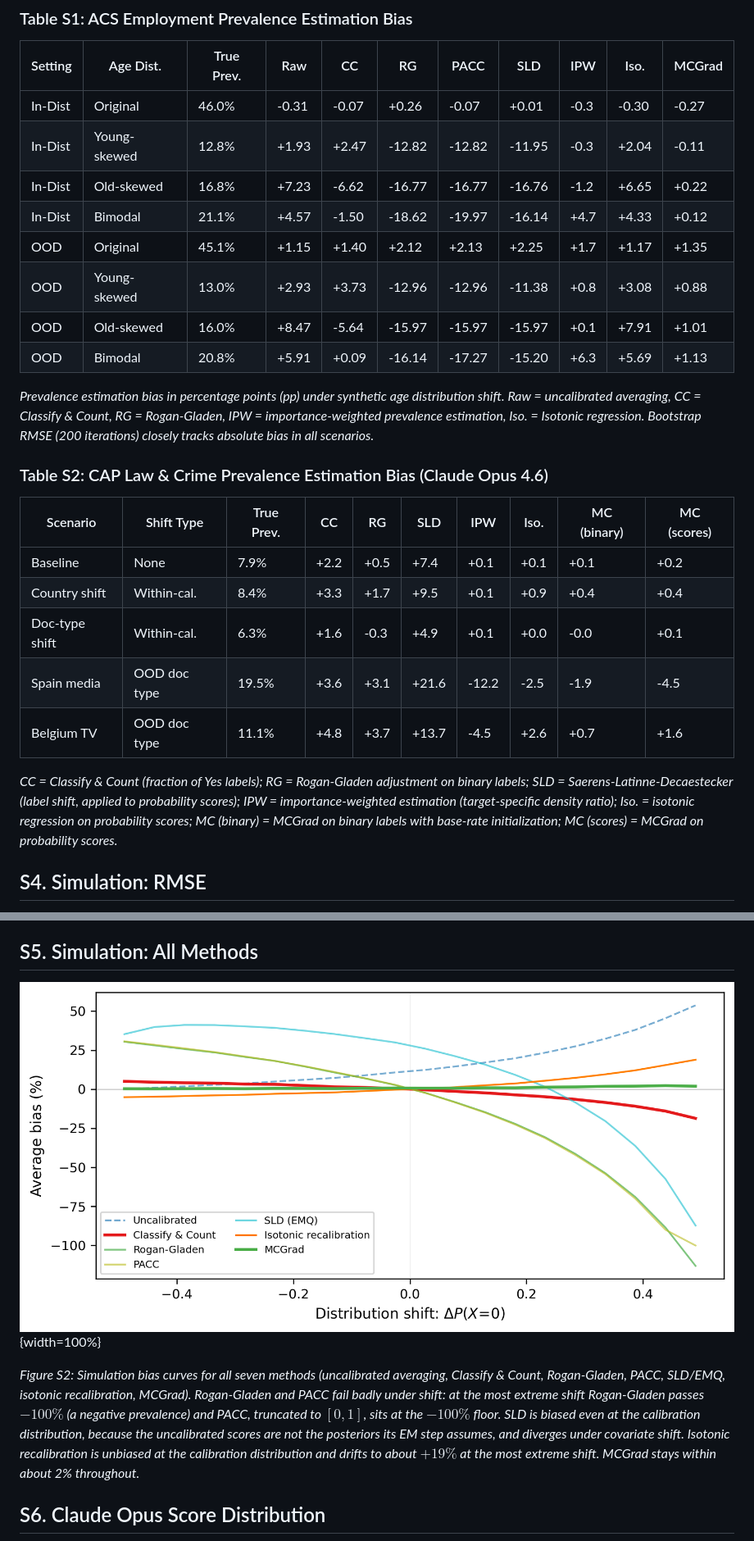
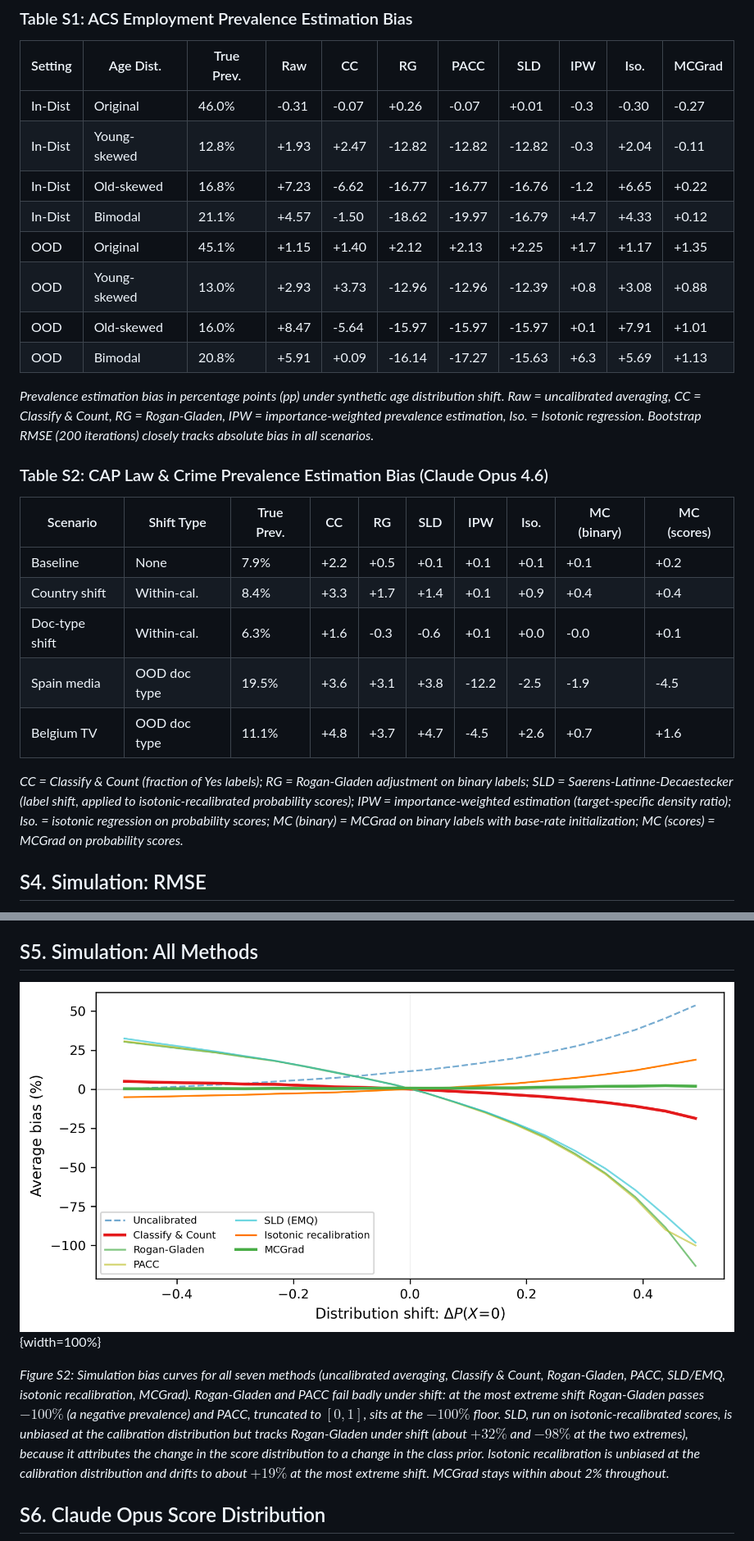
Before and after one commit to facebookresearch/multicalibrated_llm_measurement, a Markdown page: paper/si_appendix.md, 2 parts joined by grey strips. Shown: that part at 82% size. Drawn GitHub-style; pictures changed too: paper/images/figure_sim_lineplot_all.png.

Commit message:
run SLD on isotonic-recalibrated scores

```diff
--- a/paper/si_appendix.md
+++ b/paper/si_appendix.md
@@ -154,13 +156,13 @@ The pattern matches the simulation and CAP results (Figure S4; full numbers in T
 | Setting | Age Dist.    | True Prev. | Raw   | CC    | RG      | PACC    | SLD     | IPW   | Iso.  | MCGrad |
 |---------|--------------|------------|-------|-------|---------|---------|---------|-------|-------|--------|
 | In-Dist | Original     | 46.0%      | -0.31 | -0.07 | +0.26   | -0.07   | +0.01   | -0.3  | -0.30 | -0.27  |
-| In-Dist | Young-skewed | 12.8%      | +1.93 | +2.47 | -12.82  | -12.82  | -11.95  | -0.3  | +2.04 | -0.11  |
+| In-Dist | Young-skewed | 12.8%      | +1.93 | +2.47 | -12.82  | -12.82  | -12.82  | -0.3  | +2.04 | -0.11  |
 | In-Dist | Old-skewed   | 16.8%      | +7.23 | -6.62 | -16.77  | -16.77  | -16.76  | -1.2  | +6.65 | +0.22  |
-| In-Dist | Bimodal      | 21.1%      | +4.57 | -1.50 | -18.62  | -19.97  | -16.14  | +4.7  | +4.33 | +0.12  |
+| In-Dist | Bimodal      | 21.1%      | +4.57 | -1.50 | -18.62  | -19.97  | -16.79  | +4.7  | +4.33 | +0.12  |
 | OOD     | Original     | 45.1%      | +1.15 | +1.40 | +2.12   | +2.13   | +2.25   | +1.7  | +1.17 | +1.35  |
-| OOD     | Young-skewed | 13.0%      | +2.93 | +3.73 | -12.96  | -12.96  | -11.38  | +0.8  | +3.08 | +0.88  |
+| OOD     | Young-skewed | 13.0%      | +2.93 | +3.73 | -12.96  | -12.96  | -12.39  | +0.8  | +3.08 | +0.88  |
 | OOD     | Old-skewed   | 16.0%      | +8.47 | -5.64 | -15.97  | -15.97  | -15.97  | +0.1  | +7.91 | +1.01  |
-| OOD     | Bimodal      | 20.8%      | +5.91 | +0.09 | -16.14  | -17.27  | -15.20  | +6.3  | +5.69 | +1.13  |
+| OOD     | Bimodal      | 20.8%      | +5.91 | +0.09 | -16.14  | -17.27  | -15.63  | +6.3  | +5.69 | +1.13  |
 
 *Prevalence estimation bias in percentage points (pp) under synthetic age distribution shift. Raw = uncalibrated averaging, CC = Classify & Count, RG = Rogan-Gladen, IPW = importance-weighted prevalence estimation, Iso. = Isotonic regression. Bootstrap RMSE (200 iterations) closely tracks absolute bias in all scenarios.*
 
@@ -168,13 +170,13 @@ The pattern matches the simulation and CAP results (Figure S4; full numbers in T
 
 | Scenario | Shift Type | True Prev. | CC | RG | SLD | IPW | Iso. | MC (binary) | MC (scores) |
 |---|---|---|---|---|---|---|---|---|---|
-| Baseline | None | 7.9% | +2.2 | +0.5 | +7.4 | +0.1 | +0.1 | +0.1 | +0.2 |
-| Country shift | Within-cal. | 8.4% | +3.3 | +1.7 | +9.5 | +0.1 | +0.9 | +0.4 | +0.4 |
-| Doc-type shift | Within-cal. | 6.3% | +1.6 | -0.3 | +4.9 | +0.1 | +0.0 | -0.0 | +0.1 |
-| Spain media | OOD doc type | 19.5% | +3.6 | +3.1 | +21.6 | -12.2 | -2.5 | -1.9 | -4.5 |
-| Belgium TV | OOD doc type | 11.1% | +4.8 | +3.7 | +13.7 | -4.5 | +2.6 | +0.7 | +1.6 |
+| Baseline | None | 7.9% | +2.2 | +0.5 | +0.1 | +0.1 | +0.1 | +0.1 | +0.2 |
+| Country shift | Within-cal. | 8.4% | +3.3 | +1.7 | +1.4 | +0.1 | +0.9 | +0.4 | +0.4 |
+| Doc-type shift | Within-cal. | 6.3% | +1.6 | -0.3 | -0.6 | +0.1 | +0.0 | -0.0 | +0.1 |
+| Spain media | OOD doc type | 19.5% | +3.6 | +3.1 | +3.8 | -12.2 | -2.5 | -1.9 | -4.5 |
+| Belgium TV | OOD doc type | 11.1% | +4.8 | +3.7 | +4.7 | -4.5 | +2.6 | +0.7 | +1.6 |
 
-*CC = Classify & Count (fraction of Yes labels); RG = Rogan-Gladen adjustment on binary labels; SLD = Saerens-Latinne-Decaestecker (label shift, applied to probability scores); IPW = importance-weighted estimation (target-specific density ratio); Iso. = isotonic regression on probability scores; MC (binary) = MCGrad on binary labels with base-rate initialization; MC (scores) = MCGrad on probability scores.*
+*CC = Classify & Count (fraction of Yes labels); RG = Rogan-Gladen adjustment on binary labels; SLD = Saerens-Latinne-Decaestecker (label shift, applied to isotonic-recalibrated probability scores); IPW = importance-weighted estimation (target-specific density ratio); Iso. = isotonic regression on probability scores; MC (binary) = MCGrad on binary labels with base-rate initialization; MC (scores) = MCGrad on probability scores.*
 
 ## S4. Simulation: RMSE
 
@@ -188,7 +190,7 @@ The main-text simulation (Figure 1) reports bias for the four estimators across
 
 ![](images/figure_sim_lineplot_all.png){width=100%}
 
-*Figure S2: Simulation bias curves for all seven methods (uncalibrated averaging, Classify \& Count, Rogan-Gladen, PACC, SLD/EMQ, isotonic recalibration, MCGrad). Rogan-Gladen and PACC fail badly under shift: at the most extreme shift Rogan-Gladen passes $-100\%$ (a negative prevalence) and PACC, truncated to $[0,1]$, sits at the $-100\%$ floor. SLD is biased even at the calibration distribution, because the uncalibrated scores are not the posteriors its EM step assumes, and diverges under covariate shift. Isotonic recalibration is unbiased at the calibration distribution and drifts to about $+19\%$ at the most extreme shift. MCGrad stays within about 2\% throughout.*
+*Figure S2: Simulation bias curves for all seven methods (uncalibrated averaging, Classify \& Count, Rogan-Gladen, PACC, SLD/EMQ, isotonic recalibration, MCGrad). Rogan-Gladen and PACC fail badly under shift: at the most extreme shift Rogan-Gladen passes $-100\%$ (a negative prevalence) and PACC, truncated to $[0,1]$, sits at the $-100\%$ floor. SLD, run on isotonic-recalibrated scores, is unbiased at the calibration distribution but tracks Rogan-Gladen under shift (about $+32\%$ and $-98\%$ at the two extremes), because it attributes the change in the score distribution to a change in the class prior. Isotonic recalibration is unbiased at the calibration distribution and drifts to about $+19\%$ at the most extreme shift. MCGrad stays within about 2\% throughout.*
 
 ## S6. Claude Opus Score Distribution
 
```
Also changed, not shown: other parts of paper/si_appendix.md (+3 -1 lines), paper/paper.md (+1 -1 lines), 7 other files.
